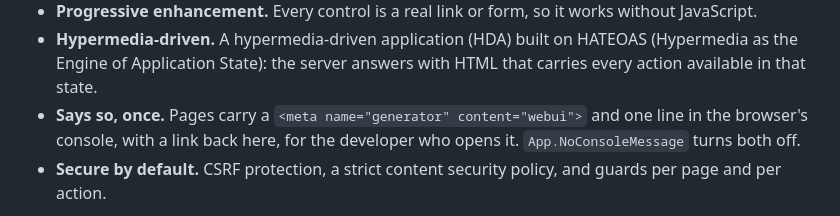
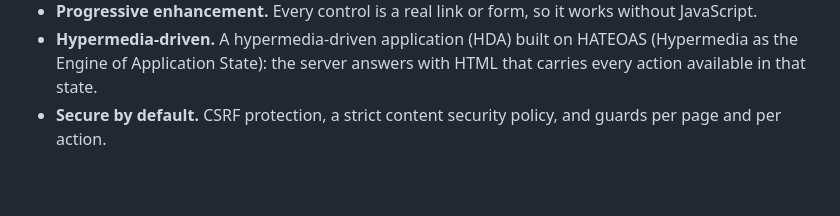
Before and after one commit to Olian04/webui, a Markdown page: README.md, the part around the change. GitHub-like rendering; blank space fills up the shorter version.

```diff
--- a/README.md
+++ b/README.md
@@ -13,7 +13,6 @@ server-rendered UI, with **no HTML, CSS or JavaScript to write**.
 - **Hypermedia-driven.** A hypermedia-driven application (HDA) built on HATEOAS
   (Hypermedia as the Engine of Application State): the server answers with HTML that carries
   every action available in that state.
-- **Says so, once.** Pages carry a `<meta name="generator" content="webui">` and one line in the browser's console, with a link back here, for the developer who opens it. `App.NoConsoleMessage` turns both off.
 - **Secure by default.** CSRF protection, a strict content security policy, and guards per
   page and per action.
 
```
Also changed, not shown: docs/AGENTS.md (+4 -0 lines).
